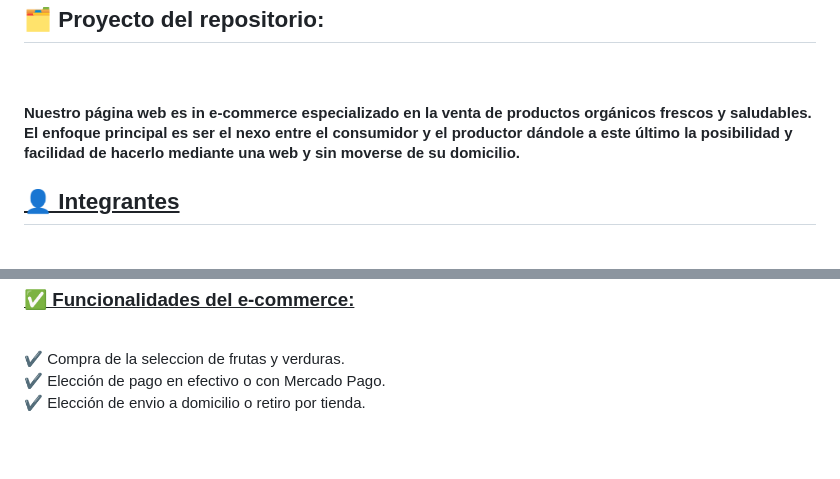
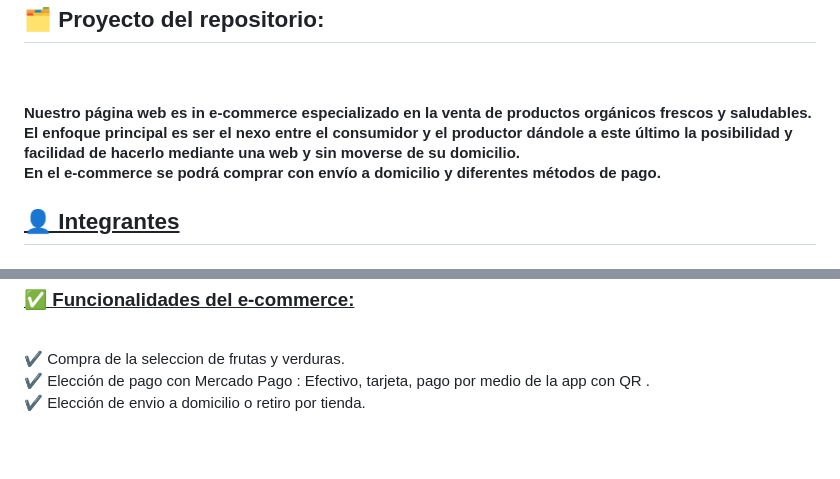
Before and after one commit to CodeSystem2022/CopyPaste_CuartoSemestre-ProyectoIntegrador, a Markdown page: README.md, 2 parts joined by grey strips. GitHub-like rendering.

```diff
--- a/README.md
+++ b/README.md
@@ -26,7 +26,8 @@
 
 <h2> 🗂 Proyecto del repositorio:</h2>
 <br>
-<h4>  Nuestro página web es in e-commerce especializado en la venta de productos orgánicos frescos y saludables. El enfoque principal es ser el nexo entre el consumidor y el productor dándole a este último la posibilidad y facilidad de hacerlo mediante una web y sin moverse de su domicilio. <br> </h4>
+<h4>  Nuestro página web es in e-commerce especializado en la venta de productos orgánicos frescos y saludables. El enfoque principal es ser el nexo entre el consumidor y el productor dándole a este último la posibilidad y facilidad de hacerlo mediante una web y sin moverse de su domicilio. <br>
+      En el e-commerce se podrá comprar con envío a domicilio y diferentes métodos de pago. </h4>
 
 <h2><strong><u> 👤 Integrantes</u></strong></h2>
 
@@ -45,7 +46,7 @@
 <h3><strong><u> ✅ Funcionalidades del e-commerce: </u></strong></h3>
 <br>
 	✔️ Compra de la seleccion de frutas y verduras. <br>
-	✔️ Elección de pago en efectivo o con Mercado Pago. <br>
+	✔️ Elección de pago con Mercado Pago : Efectivo, tarjeta, pago por medio de la app con QR . <br>
 	✔️ Elección de envio a domicilio o retiro por tienda. <br>
 <br>
 <br>
```
